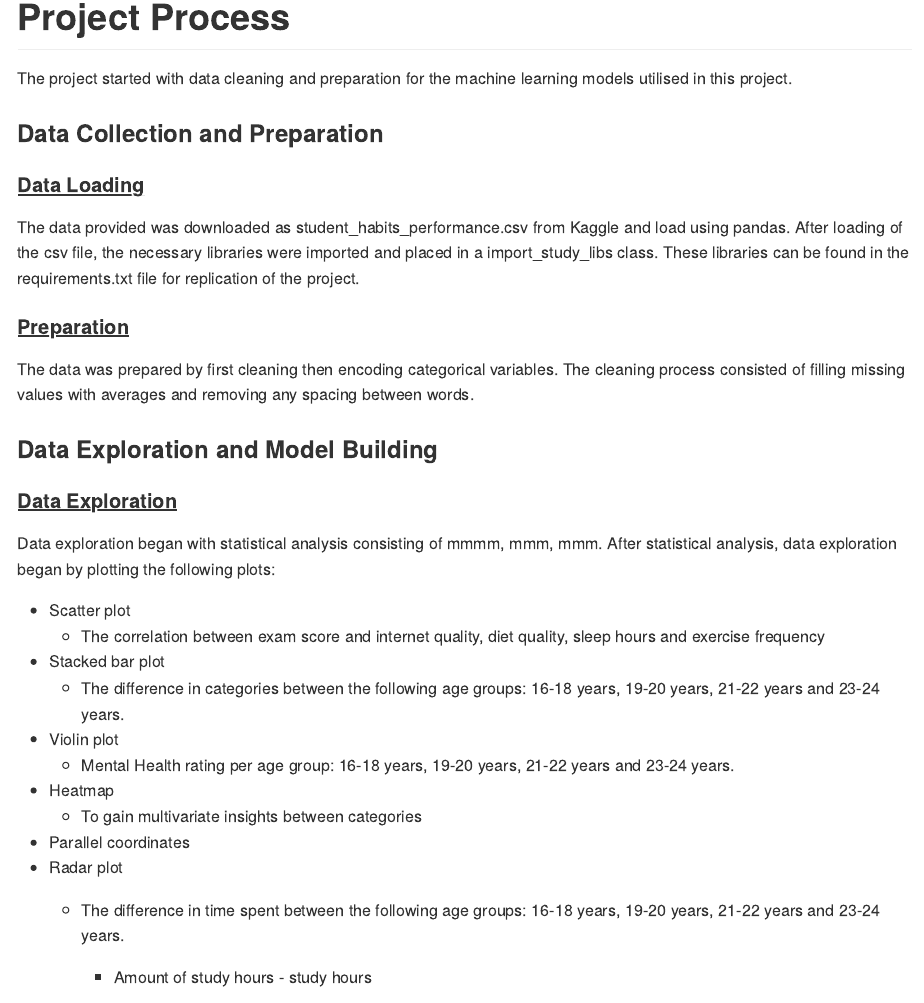
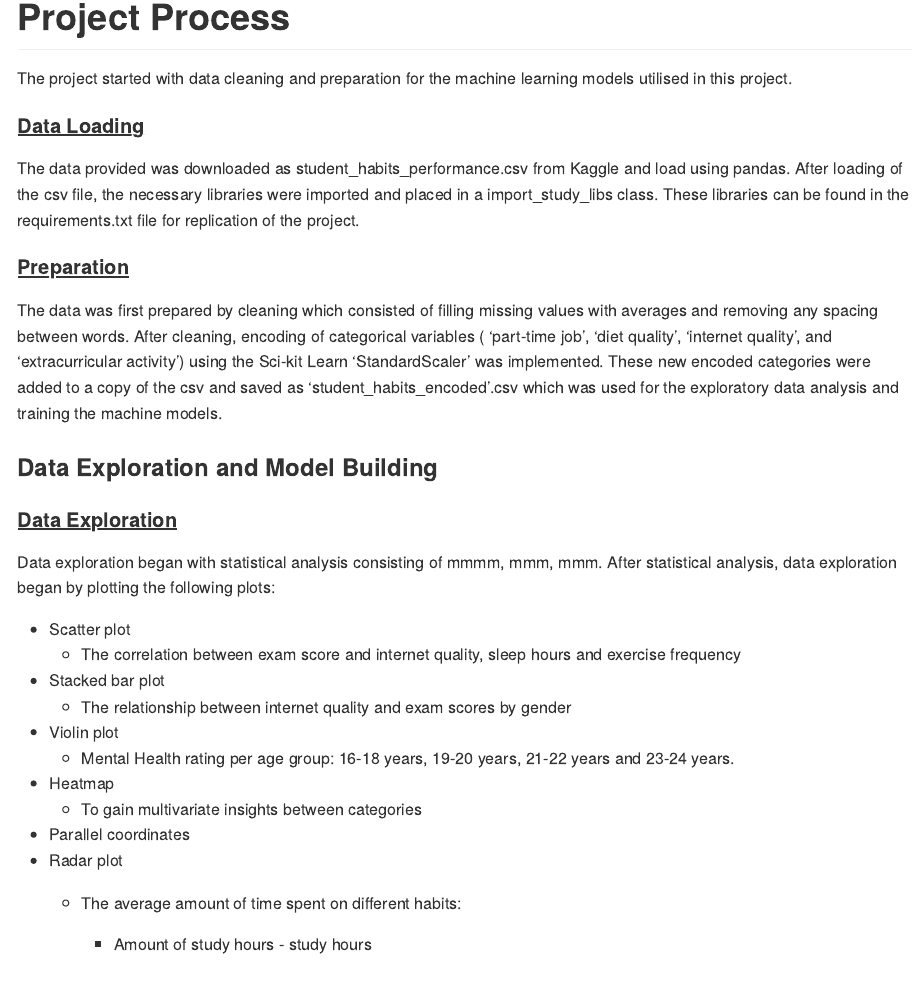
Before and after one commit to Lee-Anne22/Student-Study-Habits---Further-Insights-and-Trends, a Quarto document (README.qmd): the page in a window 1100 px wide, from 510 px down. The pictures show the output file README.md that the author committed with the source, drawn offline in the style of GitHub.

Commit message:
updated readme

```diff
--- a/README.qmd
+++ b/README.qmd
@@ -17,15 +17,13 @@ The project focused on determining the main daily habits which exerted the most
 
 The project started with data cleaning and preparation for the machine learning models utilised in this project.
 
-### Data Collection and Preparation
-
 #### [Data Loading]{.underline}
 
 The data provided was downloaded as student_habits_performance.csv from Kaggle and load using pandas. After loading of the csv file, the necessary libraries were imported and placed in a import_study_libs class. These libraries can be found in the requirements.txt file for replication of the project.
 
 #### [Preparation]{.underline}
 
-The data was prepared by first cleaning then encoding categorical variables. The cleaning process consisted of filling missing values with averages and removing any spacing between words.
+The data was first prepared by cleaning which consisted of filling missing values with averages and removing any spacing between words. After cleaning, encoding of categorical variables ( 'part-time job', 'diet quality', 'internet quality', and 'extracurricular activity') using the Sci-kit Learn 'StandardScaler' was implemented. These new encoded categories were added to a copy of the csv and saved as 'student_habits_encoded'.csv which was used for the exploratory data analysis and training the machine models.
 
 ### Data Exploration and Model Building
 
@@ -34,16 +32,16 @@ The data was prepared by first cleaning then encoding categorical variables. The
 Data exploration began with statistical analysis consisting of mmmm, mmm, mmm. After statistical analysis, data exploration began by plotting the following plots:
 
 -   Scatter plot
-    -   The correlation between exam score and internet quality, diet quality, sleep hours and exercise frequency
+    -   The correlation between exam score and internet quality, sleep hours and exercise frequency
 -   Stacked bar plot
-    -   The difference in categories between the following age groups: 16-18 years, 19-20 years, 21-22 years and 23-24 years.
+    -   The relationship between internet quality and exam scores by gender
 -   Violin plot
     -   Mental Health rating per age group: 16-18 years, 19-20 years, 21-22 years and 23-24 years.
 -   Heatmap
     -   To gain multivariate insights between categories
 -   Parallel coordinates
 -   Radar plot
-    -   The difference in time spent between the following age groups: 16-18 years, 19-20 years, 21-22 years and 23-24 years.
+    -   The average amount of time spent on different habits:
 
         -   Amount of study hours - study hours
 
```
Also changed, not shown: README.md.
